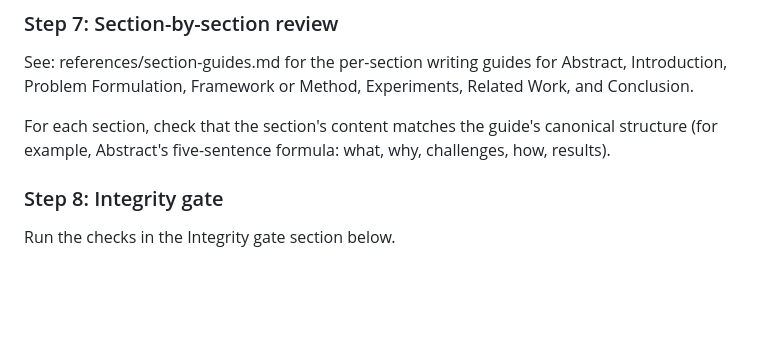
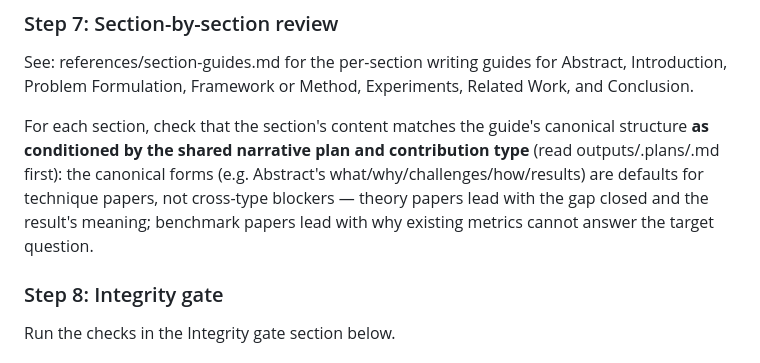
Before and after one commit to Yichen-ZJU/claude-for-research, a Markdown page: skills/pre-submission-reviewer/SKILL.md, the part around the change. GitHub-like rendering; blank space fills up the shorter version.

Commit message:
fix(narrative): round-3 closeout — residual six-paragraph rule, asymptotic guardrail
- logic-and-structure: 'one of six paragraphs missing' row now checks
  argumentative function per paper type (paragraph count never a finding);
  SKILL canonical-structure check defers to the shared plan/contribution type
- story-patterns theory pattern: asymptotic-order results must not be
  extrapolated to exact constants/ratios; no inventing proof steps or
  counterexample structure; no sourceless claims about prior literature
(GPT round2-review closeout; e2e artifact revisions recorded in outputs)

```diff
--- a/skills/pre-submission-reviewer/SKILL.md
+++ b/skills/pre-submission-reviewer/SKILL.md
@@ -163,8 +163,12 @@ guides for Abstract, Introduction, Problem Formulation, Framework
 or Method, Experiments, Related Work, and Conclusion.
 
 For each section, check that the section's content matches the
-guide's canonical structure (for example, Abstract's five-sentence
-formula: what, why, challenges, how, results).
+guide's canonical structure **as conditioned by the shared narrative plan
+and contribution type** (read outputs/.plans/<slug>.md first): the
+canonical forms (e.g. Abstract's what/why/challenges/how/results) are
+defaults for technique papers, not cross-type blockers — theory papers
+lead with the gap closed and the result's meaning; benchmark papers lead
+with why existing metrics cannot answer the target question.
 
 ### Step 8: Integrity gate
 
```
Also changed, not shown: 2 other files.
